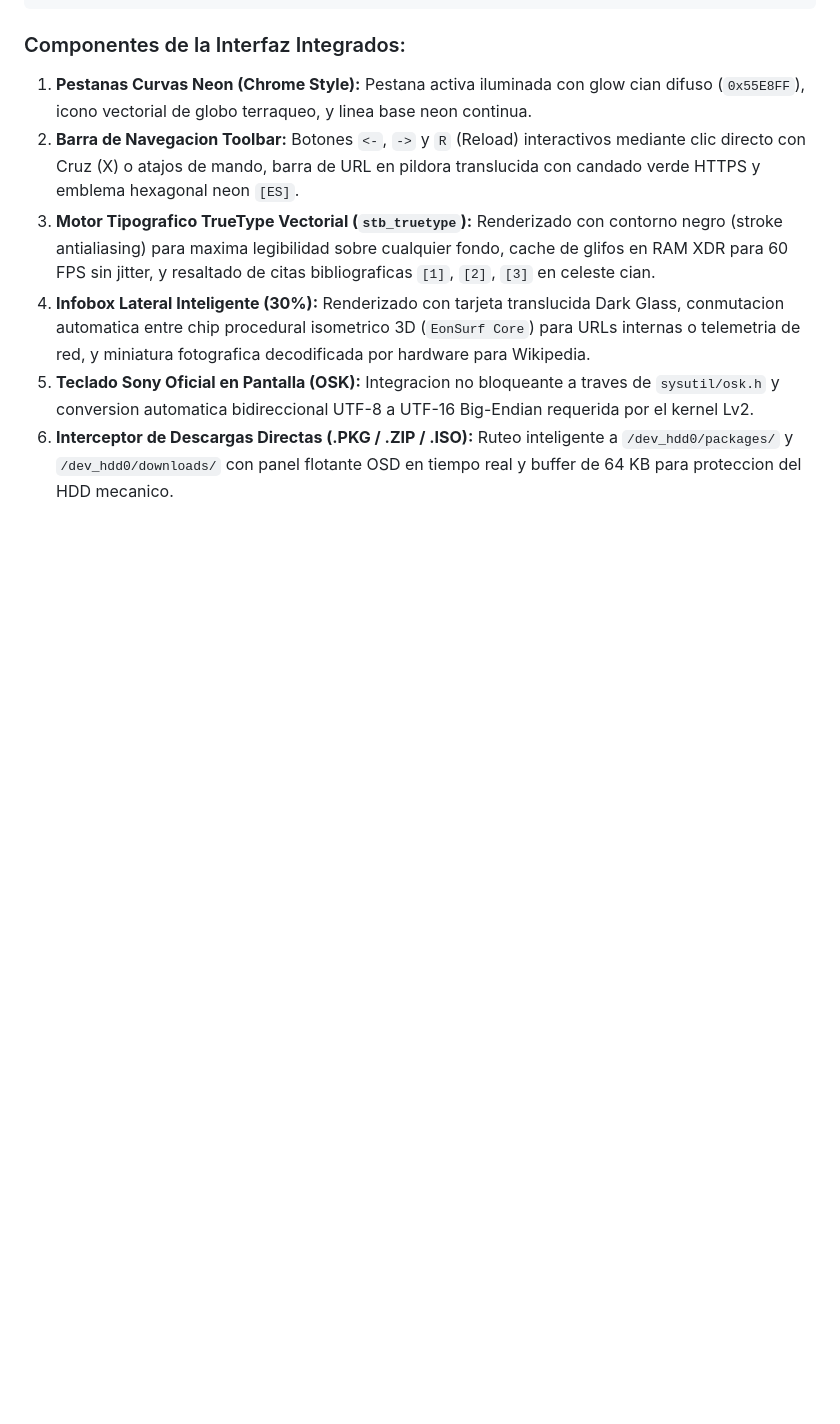
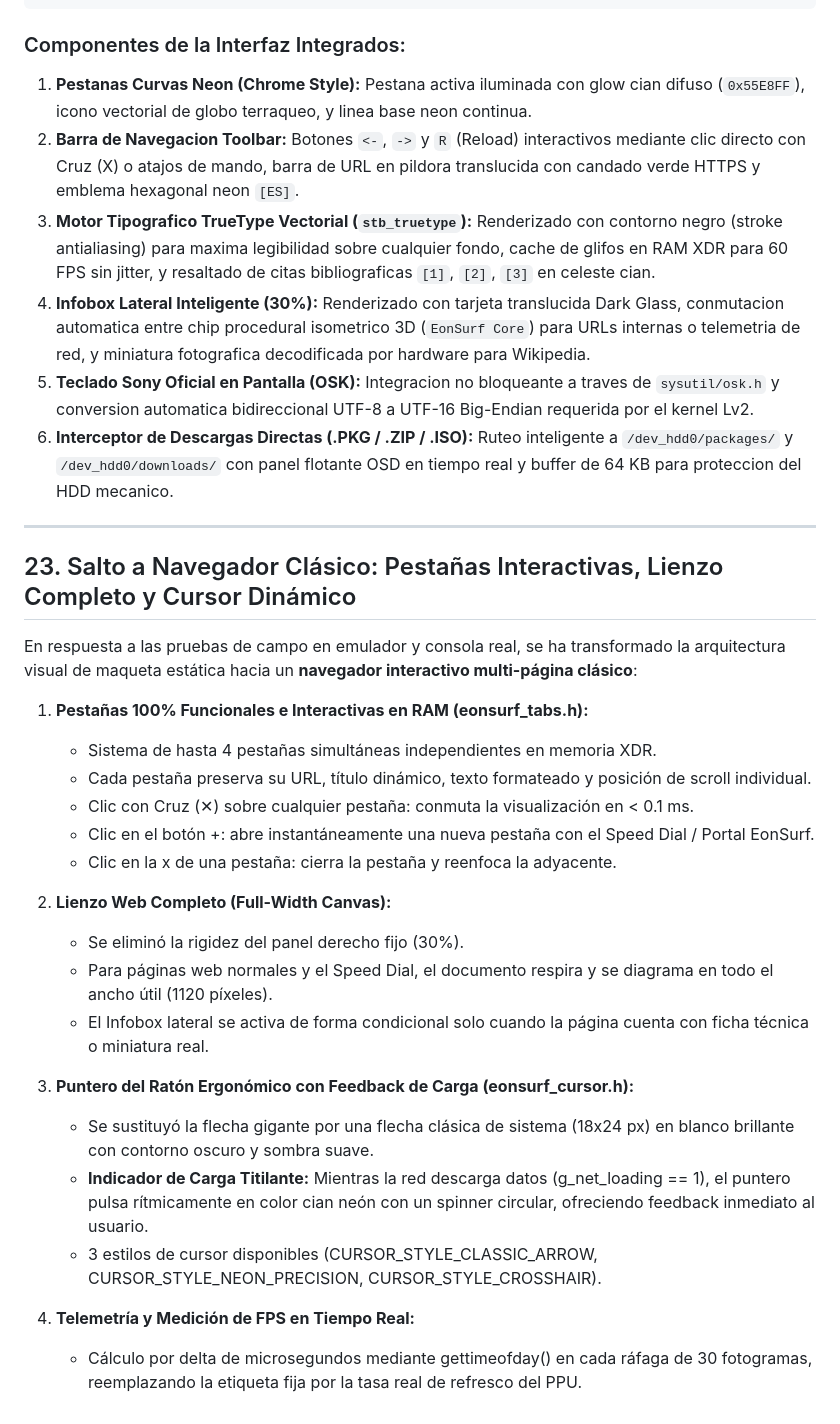
Before and after one commit to juanklimonplay/EonSurf, a Markdown page: README.md, the part around the change. GitHub-like rendering; blank space fills up the shorter version.

Commit message:
docs: document section 23 interactive tabs, full-width canvas and ergonomic loading cursor

```diff
--- a/README.md
+++ b/README.md
@@ -567,3 +567,29 @@ A partir de la versión v0.3.1-alpha / v1.0.0, EonSurf incorpora la arquitectura
 4. **Infobox Lateral Inteligente (30%):** Renderizado con tarjeta translucida Dark Glass, conmutacion automatica entre chip procedural isometrico 3D (`EonSurf Core`) para URLs internas o telemetria de red, y miniatura fotografica decodificada por hardware para Wikipedia.
 5. **Teclado Sony Oficial en Pantalla (OSK):** Integracion no bloqueante a traves de `sysutil/osk.h` y conversion automatica bidireccional UTF-8 a UTF-16 Big-Endian requerida por el kernel Lv2.
 6. **Interceptor de Descargas Directas (.PKG / .ZIP / .ISO):** Ruteo inteligente a `/dev_hdd0/packages/` y `/dev_hdd0/downloads/` con panel flotante OSD en tiempo real y buffer de 64 KB para proteccion del HDD mecanico.
+
+---
+
+## 23. Salto a Navegador Clásico: Pestañas Interactivas, Lienzo Completo y Cursor Dinámico
+
+En respuesta a las pruebas de campo en emulador y consola real, se ha transformado la arquitectura visual de maqueta estática hacia un **navegador interactivo multi-página clásico**:
+
+1. **Pestañas 100% Funcionales e Interactivas en RAM (eonsurf_tabs.h):**
+   - Sistema de hasta 4 pestañas simultáneas independientes en memoria XDR.
+   - Cada pestaña preserva su URL, título dinámico, texto formateado y posición de scroll individual.
+   - Clic con Cruz (✕) sobre cualquier pestaña: conmuta la visualización en < 0.1 ms.
+   - Clic en el botón +: abre instantáneamente una nueva pestaña con el Speed Dial / Portal EonSurf.
+   - Clic en la x de una pestaña: cierra la pestaña y reenfoca la adyacente.
+
+2. **Lienzo Web Completo (Full-Width Canvas):**
+   - Se eliminó la rigidez del panel derecho fijo (30%).
+   - Para páginas web normales y el Speed Dial, el documento respira y se diagrama en todo el ancho útil (1120 píxeles).
+   - El Infobox lateral se activa de forma condicional solo cuando la página cuenta con ficha técnica o miniatura real.
+
+3. **Puntero del Ratón Ergonómico con Feedback de Carga (eonsurf_cursor.h):**
+   - Se sustituyó la flecha gigante por una flecha clásica de sistema (18x24 px) en blanco brillante con contorno oscuro y sombra suave.
+   - **Indicador de Carga Titilante:** Mientras la red descarga datos (g_net_loading == 1), el puntero pulsa rítmicamente en color cian neón con un spinner circular, ofreciendo feedback inmediato al usuario.
+   - 3 estilos de cursor disponibles (CURSOR_STYLE_CLASSIC_ARROW, CURSOR_STYLE_NEON_PRECISION, CURSOR_STYLE_CROSSHAIR).
+
+4. **Telemetría y Medición de FPS en Tiempo Real:**
+   - Cálculo por delta de microsegundos mediante gettimeofday() en cada ráfaga de 30 fotogramas, reemplazando la etiqueta fija por la tasa real de refresco del PPU.
```
Also changed, not shown: docs/PROYECTO_EONSURF_RESUMEN_COMPLETO.md (+24 -0 lines).
